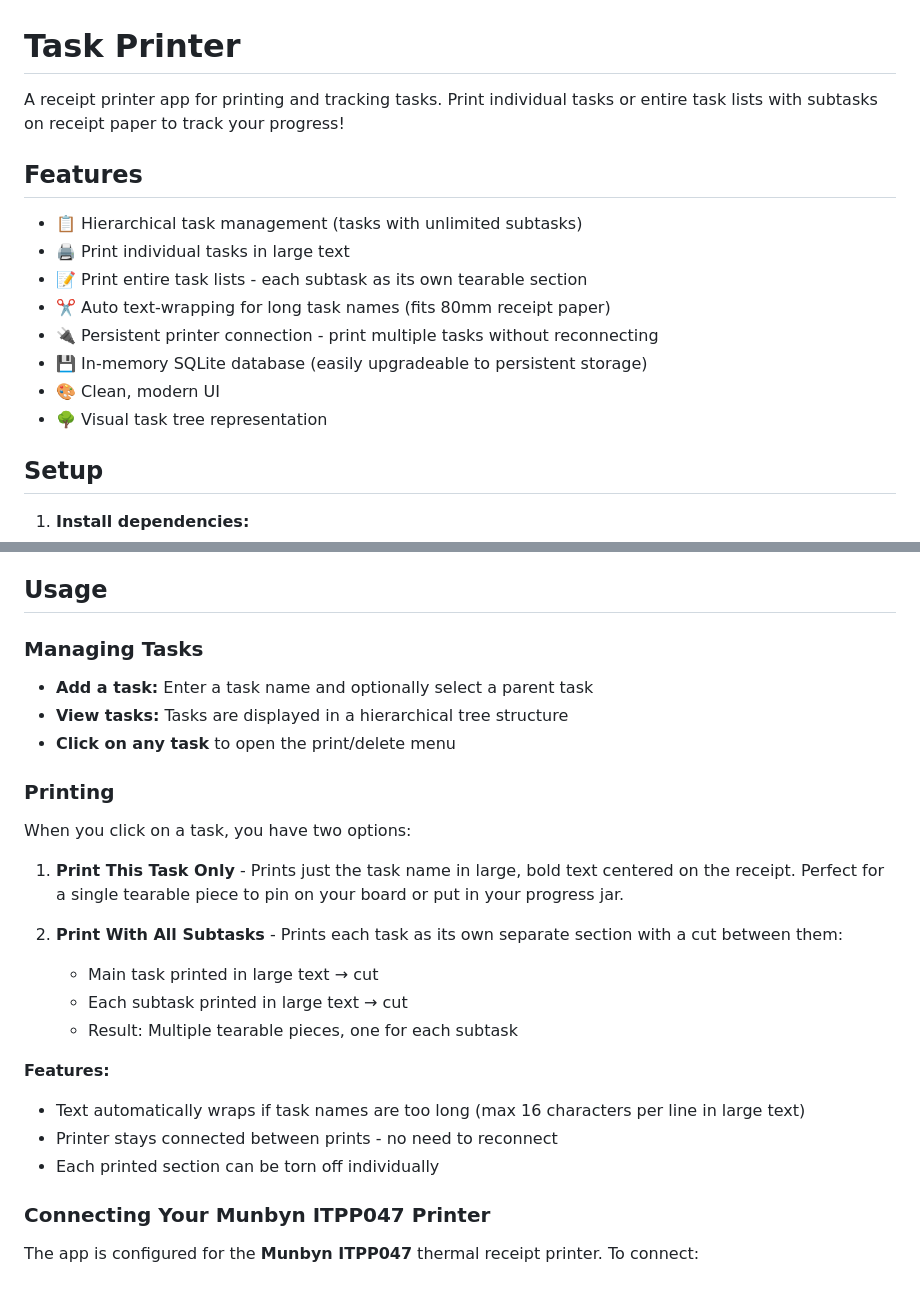
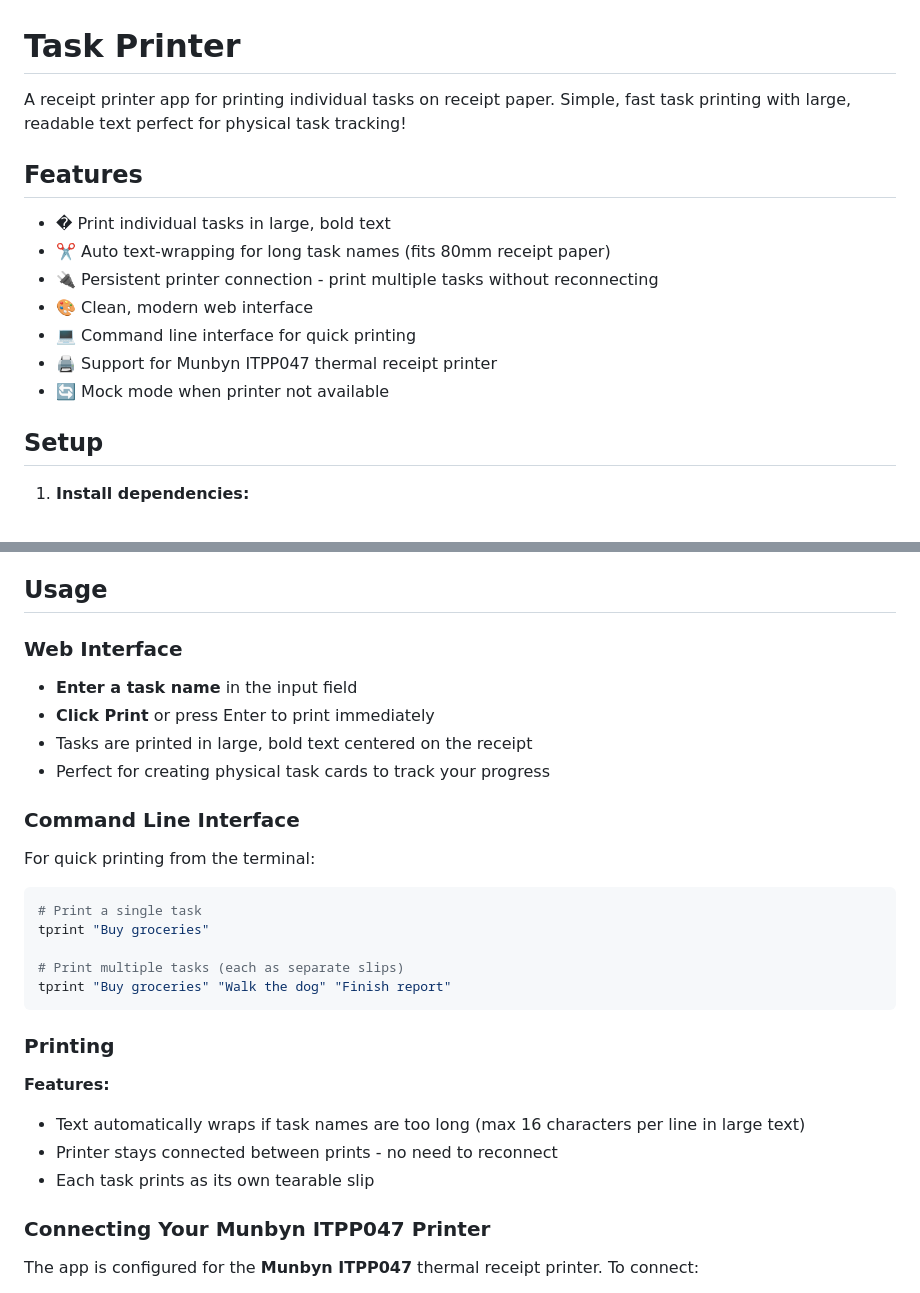
Before and after one commit to samkeshmiri/task-printer, a Markdown page: README.md, 2 parts joined by grey strips. GitHub-like rendering.

````diff
--- a/README.md
+++ b/README.md
@@ -1,17 +1,16 @@
 # Task Printer
 
-A receipt printer app for printing and tracking tasks. Print individual tasks or entire task lists with subtasks on receipt paper to track your progress!
+A receipt printer app for printing individual tasks on receipt paper. Simple, fast task printing with large, readable text perfect for physical task tracking!
 
 ## Features
 
-- 📋 Hierarchical task management (tasks with unlimited subtasks)
-- 🖨️ Print individual tasks in large text
-- 📝 Print entire task lists - each subtask as its own tearable section
+- �️ Print individual tasks in large, bold text
 - ✂️ Auto text-wrapping for long task names (fits 80mm receipt paper)
 - 🔌 Persistent printer connection - print multiple tasks without reconnecting
-- 💾 In-memory SQLite database (easily upgradeable to persistent storage)
-- 🎨 Clean, modern UI
-- 🌳 Visual task tree representation
+- 🎨 Clean, modern web interface
+- 💻 Command line interface for quick printing
+- 🖨️ Support for Munbyn ITPP047 thermal receipt printer
+- 🔄 Mock mode when printer not available
 
 ## Setup
 
@@ -30,27 +29,30 @@ A receipt printer app for printing and tracking tasks. Print individual tasks or
 
 ## Usage
 
-### Managing Tasks
+### Web Interface
 
-- **Add a task:** Enter a task name and optionally select a parent task
-- **View tasks:** Tasks are displayed in a hierarchical tree structure
-- **Click on any task** to open the print/delete menu
+- **Enter a task name** in the input field
+- **Click Print** or press Enter to print immediately
+- Tasks are printed in large, bold text centered on the receipt
+- Perfect for creating physical task cards to track your progress
+
+### Command Line Interface
+
+For quick printing from the terminal:
+```bash
+# Print a single task
+tprint "Buy groceries"
+
+# Print multiple tasks (each as separate slips)
+tprint "Buy groceries" "Walk the dog" "Finish report"
+```
 
 ### Printing
-
-When you click on a task, you have two options:
-
-1. **Print This Task Only** - Prints just the task name in large, bold text centered on the receipt. Perfect for a single tearable piece to pin on your board or put in your progress jar.
-
-2. **Print With All Subtasks** - Prints each task as its own separate section with a cut between them:
-   - Main task printed in large text → cut
-   - Each subtask printed in large text → cut
-   - Result: Multiple tearable pieces, one for each subtask
 
 **Features:**
 - Text automatically wraps if task names are too long (max 16 characters per line in large text)
 - Printer stays connected between prints - no need to reconnect
-- Each printed section can be torn off individually
+- Each task prints as its own tearable slip
 
 ### Connecting Your Munbyn ITPP047 Printer
 
````
Also changed, not shown: other parts of README.md (+11 -17 lines).
